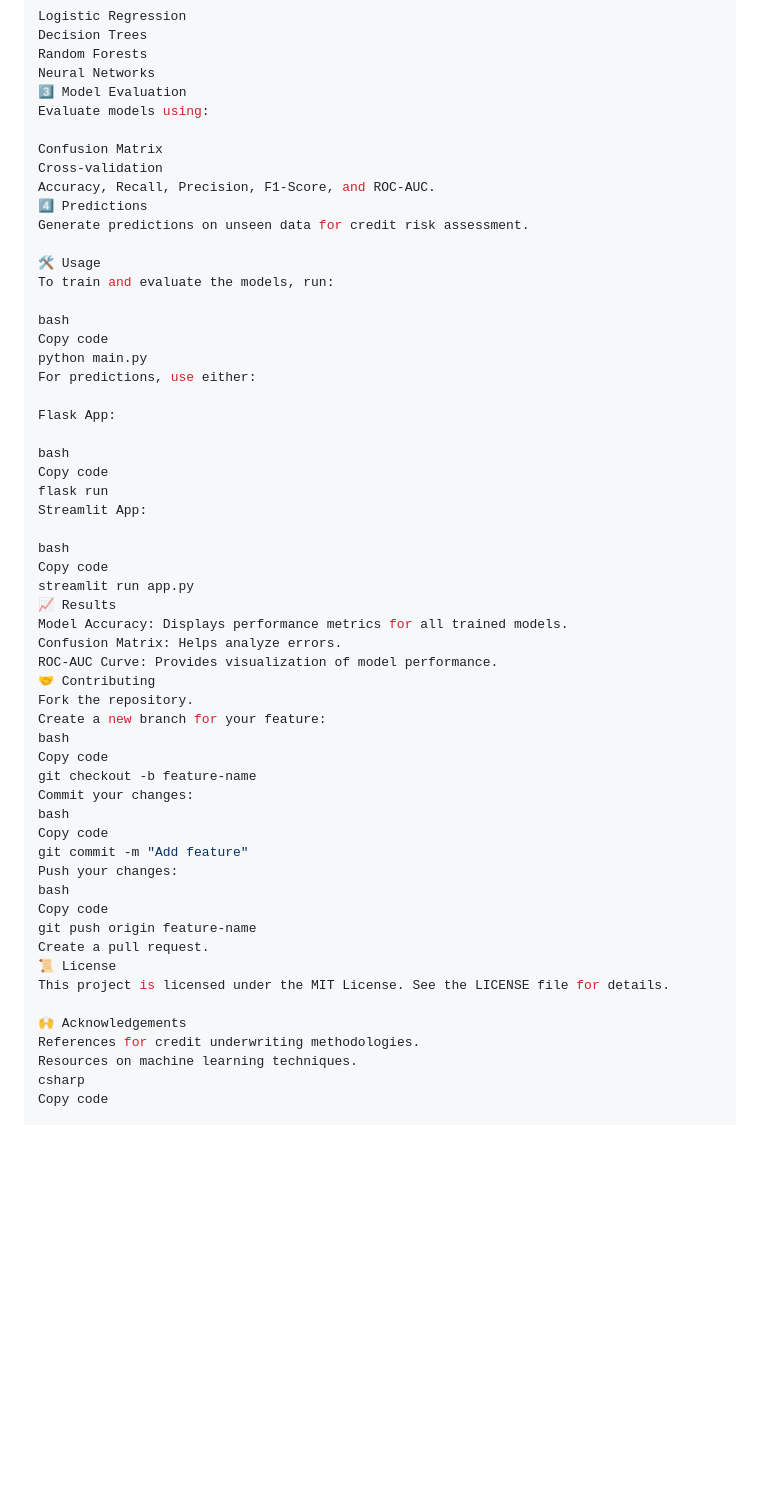
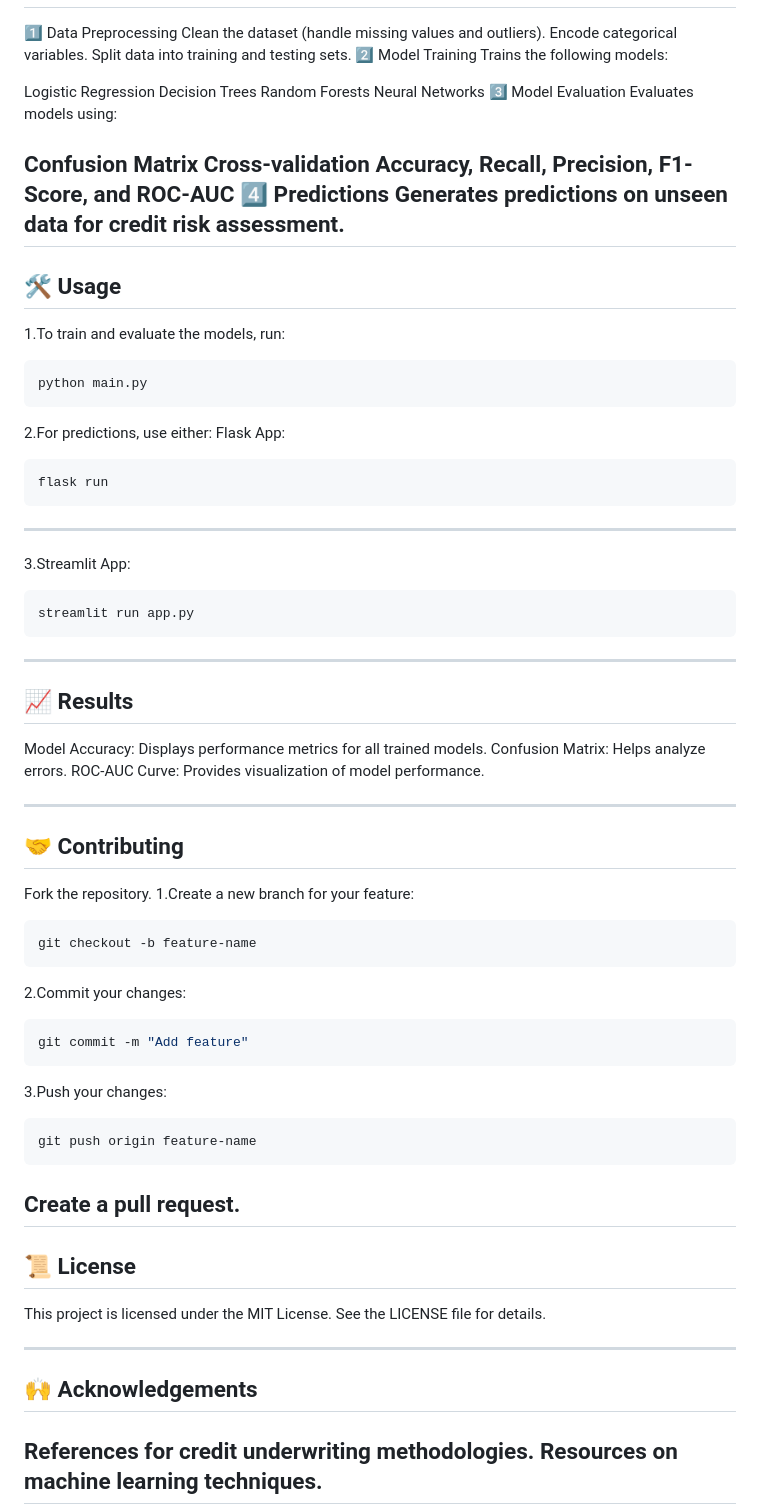
Before and after one commit to Aayushipandey54/AI_Predictive_Models_for_Credit_Underwriting, a Markdown page: README.md, the part around the change printed below. Rendered like a GitHub page; blank space fills up the shorter version.

````diff
--- a/README.md
+++ b/README.md
@@ -83,57 +73,67 @@ Decision Trees
 Random Forests
 Neural Networks
 3️⃣ Model Evaluation
-Evaluate models using:
+Evaluates models using:
 
 Confusion Matrix
 Cross-validation
-Accuracy, Recall, Precision, F1-Score, and ROC-AUC.
+Accuracy, Recall, Precision, F1-Score, and ROC-AUC
 4️⃣ Predictions
-Generate predictions on unseen data for credit risk assessment.
+Generates predictions on unseen data for credit risk assessment.
+--------------
 
-🛠️ Usage
-To train and evaluate the models, run:
+## 🛠️ Usage
+1.To train and evaluate the models, run:
+```bash
+python main.py
+```
 
-bash
-Copy code
-python main.py
-For predictions, use either:
+2.For predictions, use either:
+Flask App:
+```bash
+flask run
+```
+----
 
-Flask App:
+3.Streamlit App:
+```bash
+streamlit run app.py
+```
 
-bash
-Copy code
-flask run
-Streamlit App:
+------------------------------------
 
-bash
-Copy code
-streamlit run app.py
-📈 Results
+
+## 📈 Results
 Model Accuracy: Displays performance metrics for all trained models.
 Confusion Matrix: Helps analyze errors.
 ROC-AUC Curve: Provides visualization of model performance.
-🤝 Contributing
+
+---------------
+
+## 🤝 Contributing
 Fork the repository.
-Create a new branch for your feature:
-bash
-Copy code
+1.Create a new branch for your feature:
+```bash
 git checkout -b feature-name
-Commit your changes:
-bash
-Copy code
+```
+2.Commit your changes:
+```bash
 git commit -m "Add feature"
-Push your changes:
-bash
-Copy code
+```
+3.Push your changes:
+```bash
 git push origin feature-name
+```
 Create a pull request.
-📜 License
+----------------
+
+## 📜 License
 This project is licensed under the MIT License. See the LICENSE file for details.
 
-🙌 Acknowledgements
+-----------------
+
+## 🙌 Acknowledgements
 References for credit underwriting methodologies.
 Resources on machine learning techniques.
-csharp
-Copy code
+-------------------
 
````
Also changed, not shown: other parts of README.md (+41 -27 lines).
